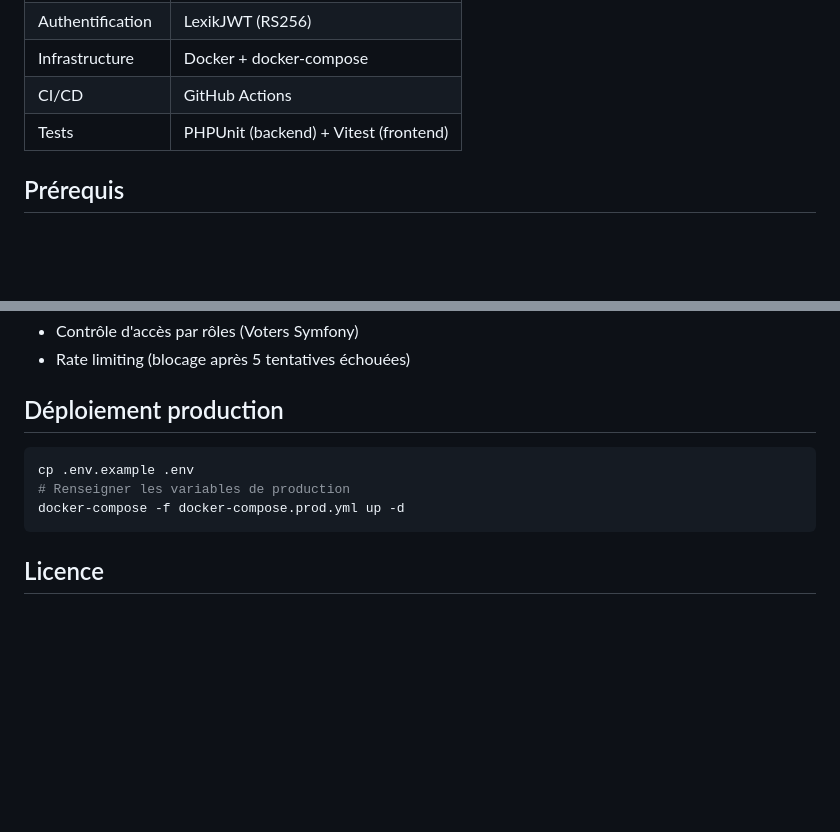
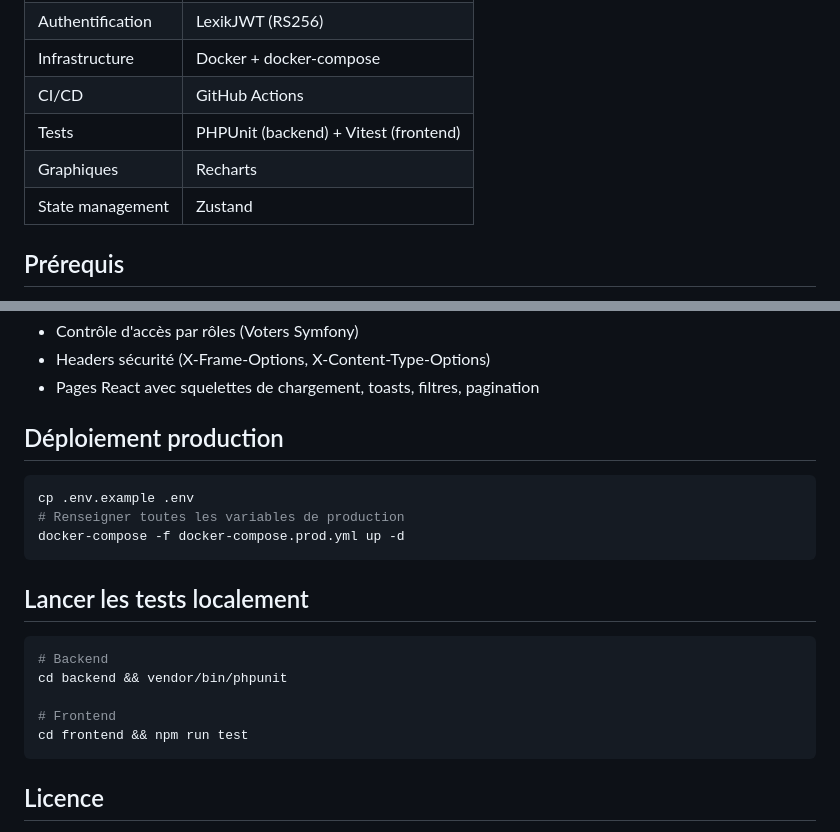
Before and after one commit to Hakkai19z/OptiFleet, a Markdown page: README.md, 2 parts joined by grey strips. Rendered like a GitHub page; blank space fills up the shorter version.

````diff
--- a/README.md
+++ b/README.md
@@ -17,6 +17,8 @@ OptiFleet permet aux entreprises de gérer leur parc automobile : suivi des véh
 | Infrastructure | Docker + docker-compose |
 | CI/CD | GitHub Actions |
 | Tests | PHPUnit (backend) + Vitest (frontend) |
+| Graphiques | Recharts |
+| State management | Zustand |
 
 ## Prérequis
 
@@ -103,12 +127,23 @@ optifleet/
 - Contrôle d'accès par rôles (Voters Symfony)
-- Rate limiting (blocage après 5 tentatives échouées)
+- Headers sécurité (X-Frame-Options, X-Content-Type-Options)
+- Pages React avec squelettes de chargement, toasts, filtres, pagination
 
 ## Déploiement production
 
 ```bash
 cp .env.example .env
-# Renseigner les variables de production
+# Renseigner toutes les variables de production
 docker-compose -f docker-compose.prod.yml up -d
+```
+
+## Lancer les tests localement
+
+```bash
+# Backend
+cd backend && vendor/bin/phpunit
+
+# Frontend
+cd frontend && npm run test
 ```
 
 ## Licence
````
Also changed, not shown: other parts of README.md (+44 -22 lines).
